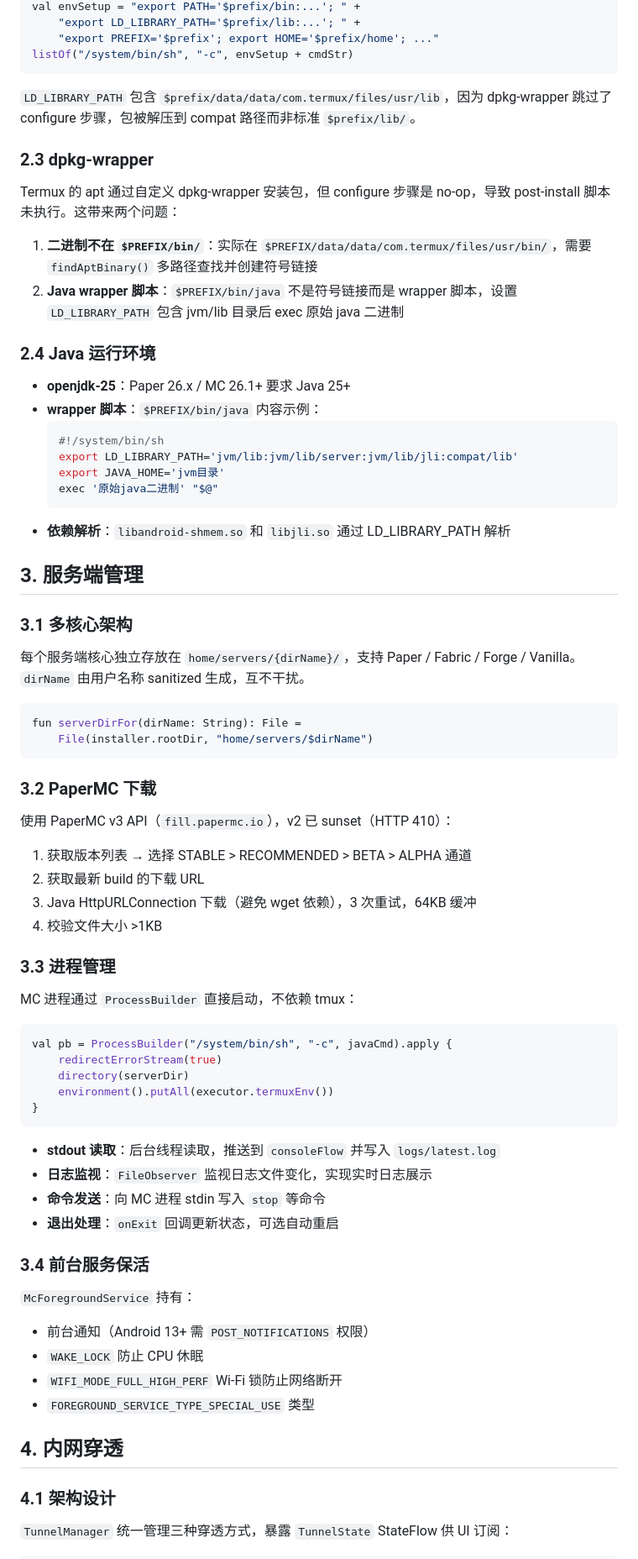
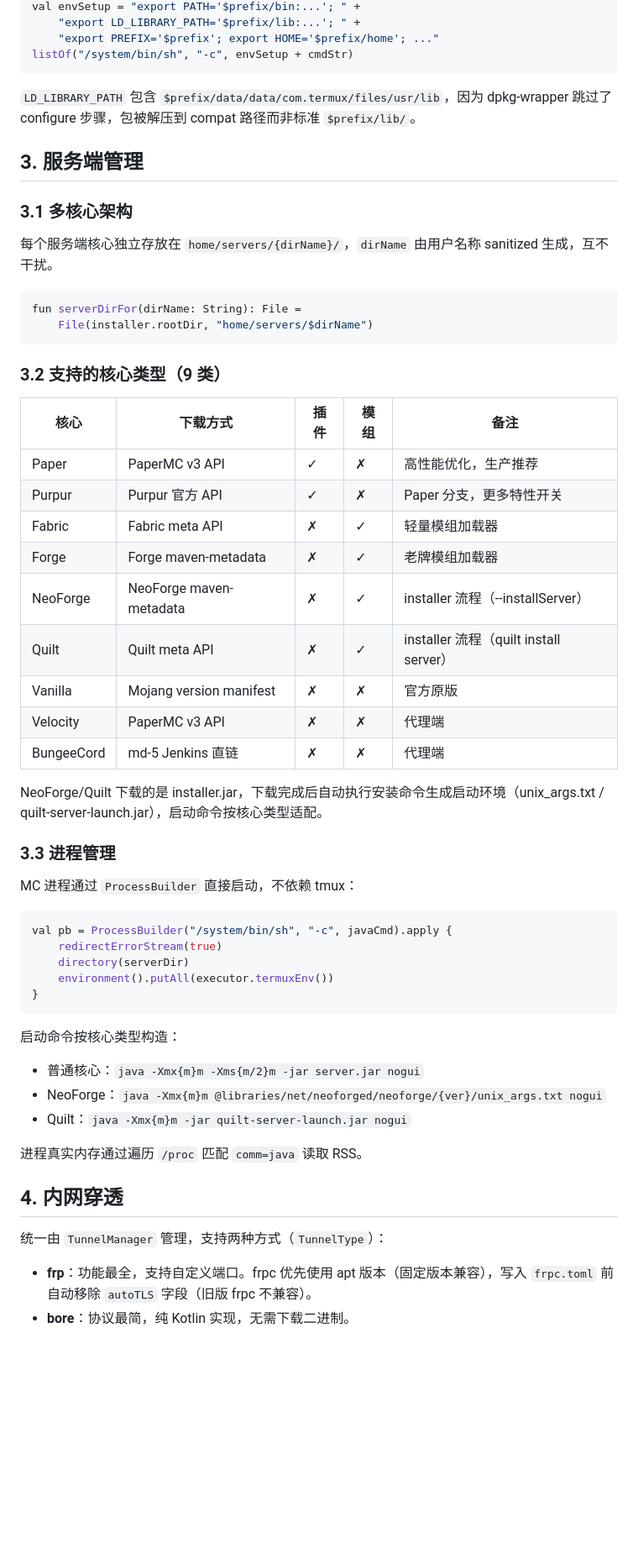
Before and after one commit to lovehutaocute/MineServe-Mobile, a Markdown page: ARCHITECTURE.md, the part around one of its changes. Shown at 84% size. Rendered like a GitHub page; blank space fills up the shorter version.

Commit message:
docs: 更新ARCHITECTURE.md-反映JavaMC GO当前完整架构
- 9类服务端核心（含NeoForge/Quilt installer流程）
- frp+bore内网穿透、插件/模组管理与Modrinth、玩家管理
- 三维度备份、保活体系、设备网络监控、配置tab、防抖输入

````diff
--- a/ARCHITECTURE.md
+++ b/ARCHITECTURE.md
@@ -69,44 +73,32 @@ listOf("/system/bin/sh", "-c", envSetup + cmdStr)
 
 `LD_LIBRARY_PATH` 包含 `$prefix/data/data/com.termux/files/usr/lib`，因为 dpkg-wrapper 跳过了 configure 步骤，包被解压到 compat 路径而非标准 `$prefix/lib/`。
 
-### 2.3 dpkg-wrapper
-
-Termux 的 apt 通过自定义 dpkg-wrapper 安装包，但 configure 步骤是 no-op，导致 post-install 脚本未执行。这带来两个问题：
-
-1. **二进制不在 `$PREFIX/bin/`**：实际在 `$PREFIX/data/data/com.termux/files/usr/bin/`，需要 `findAptBinary()` 多路径查找并创建符号链接
-2. **Java wrapper 脚本**：`$PREFIX/bin/java` 不是符号链接而是 wrapper 脚本，设置 `LD_LIBRARY_PATH` 包含 jvm/lib 目录后 exec 原始 java 二进制
-
-### 2.4 Java 运行环境
-
-- **openjdk-25**：Paper 26.x / MC 26.1+ 要求 Java 25+
-- **wrapper 脚本**：`$PREFIX/bin/java` 内容示例：
-  ```sh
-  #!/system/bin/sh
-  export LD_LIBRARY_PATH='jvm/lib:jvm/lib/server:jvm/lib/jli:compat/lib'
-  export JAVA_HOME='jvm目录'
-  exec '原始java二进制' "$@"
-  ```
-- **依赖解析**：`libandroid-shmem.so` 和 `libjli.so` 通过 LD_LIBRARY_PATH 解析
-
 ## 3. 服务端管理
 
 ### 3.1 多核心架构
 
-每个服务端核心独立存放在 `home/servers/{dirName}/`，支持 Paper / Fabric / Forge / Vanilla。`dirName` 由用户名称 sanitized 生成，互不干扰。
+每个服务端核心独立存放在 `home/servers/{dirName}/`，`dirName` 由用户名称 sanitized 生成，互不干扰。
 
 ```kotlin
 fun serverDirFor(dirName: String): File =
     File(installer.rootDir, "home/servers/$dirName")
 ```
 
-### 3.2 PaperMC 下载
+### 3.2 支持的核心类型（9 类）
 
-使用 PaperMC v3 API（`fill.papermc.io`），v2 已 sunset（HTTP 410）：
+| 核心 | 下载方式 | 插件 | 模组 | 备注 |
+|---|---|---|---|---|
+| Paper | PaperMC v3 API | ✓ | ✗ | 高性能优化，生产推荐 |
+| Purpur | Purpur 官方 API | ✓ | ✗ | Paper 分支，更多特性开关 |
+| Fabric | Fabric meta API | ✗ | ✓ | 轻量模组加载器 |
+| Forge | Forge maven-metadata | ✗ | ✓ | 老牌模组加载器 |
+| NeoForge | NeoForge maven-metadata | ✗ | ✓ | installer 流程（--installServer） |
+| Quilt | Quilt meta API | ✗ | ✓ | installer 流程（quilt install server） |
+| Vanilla | Mojang version manifest | ✗ | ✗ | 官方原版 |
+| Velocity | PaperMC v3 API | ✗ | ✗ | 代理端 |
+| BungeeCord | md-5 Jenkins 直链 | ✗ | ✗ | 代理端 |
 
-1. 获取版本列表 → 选择 STABLE > RECOMMENDED > BETA > ALPHA 通道
-2. 获取最新 build 的下载 URL
-3. Java HttpURLConnection 下载（避免 wget 依赖），3 次重试，64KB 缓冲
-4. 校验文件大小 >1KB
+NeoForge/Quilt 下载的是 installer.jar，下载完成后自动执行安装命令生成启动环境（unix_args.txt / quilt-server-launch.jar），启动命令按核心类型适配。
 
 ### 3.3 进程管理
 
@@ -120,22 +112,17 @@ val pb = ProcessBuilder("/system/bin/sh", "-c", javaCmd).apply {
 }
 ```
 
-- **stdout 读取**：后台线程读取，推送到 `consoleFlow` 并写入 `logs/latest.log`
-- **日志监视**：`FileObserver` 监视日志文件变化，实现实时日志展示
-- **命令发送**：向 MC 进程 stdin 写入 `stop` 等命令
-- **退出处理**：`onExit` 回调更新状态，可选自动重启
+启动命令按核心类型构造：
+- 普通核心：`java -Xmx{m}m -Xms{m/2}m -jar server.jar nogui`
+- NeoForge：`java -Xmx{m}m @libraries/net/neoforged/neoforge/{ver}/unix_args.txt nogui`
+- Quilt：`java -Xmx{m}m -jar quilt-server-launch.jar nogui`
 
-### 3.4 前台服务保活
-
-`McForegroundService` 持有：
-- 前台通知（Android 13+ 需 `POST_NOTIFICATIONS` 权限）
-- `WAKE_LOCK` 防止 CPU 休眠
-- `WIFI_MODE_FULL_HIGH_PERF` Wi-Fi 锁防止网络断开
-- `FOREGROUND_SERVICE_TYPE_SPECIAL_USE` 类型
+进程真实内存通过遍历 `/proc` 匹配 `comm=java` 读取 RSS。
 
 ## 4. 内网穿透
 
-### 4.1 架构设计
+统一由 `TunnelManager` 管理，支持两种方式（`TunnelType`）：
 
-`TunnelManager` 统一管理三种穿透方式，暴露 `TunnelState` StateFlow 供 UI 订阅：
+- **frp**：功能最全，支持自定义端口。frpc 优先使用 apt 版本（固定版本兼容），写入 `frpc.toml` 前自动移除 `autoTLS` 字段（旧版 frpc 不兼容）。
+- **bore**：协议最简，纯 Kotlin 实现，无需下载二进制。
 
````
Also changed, not shown: other parts of ARCHITECTURE.md (+70 -168 lines).
